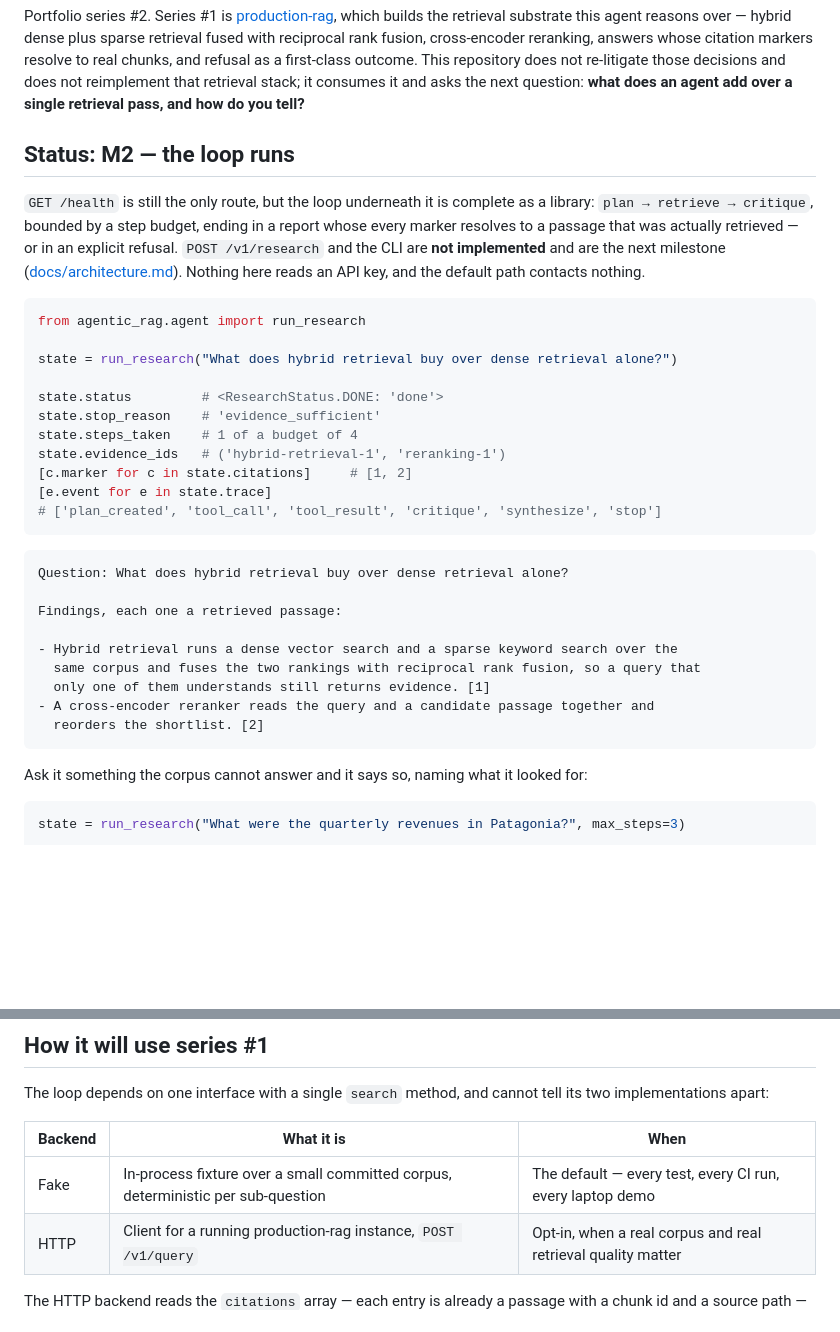
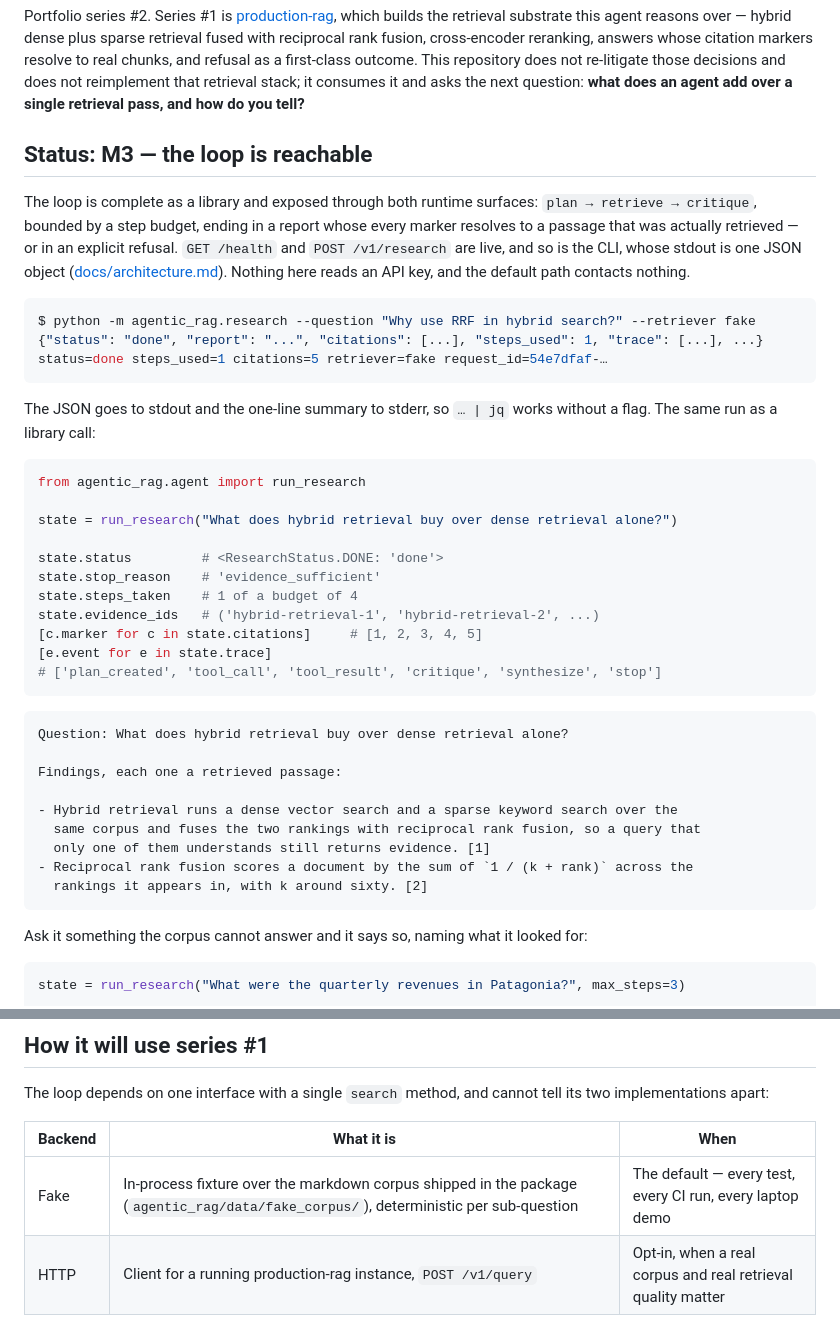
Before and after one commit to pabloalvarez99/agentic-rag-research, a Markdown page: README.md, 2 parts joined by grey strips. GitHub-like rendering; blank space fills up the shorter version.

Commit message:
docs: README reports M3 and the corpus's new home
The status section still said POST /v1/research and the CLI were not implemented,
which stopped being true when the runtime surface landed, and the sample outputs
predate the larger corpus.

````diff
--- a/README.md
+++ b/README.md
@@ -13,14 +13,23 @@ re-litigate those decisions and does not reimplement that retrieval stack; it co
 it and asks the next question: **what does an agent add over a single retrieval pass,
 and how do you tell?**
 
-## Status: M2 — the loop runs
+## Status: M3 — the loop is reachable
 
-`GET /health` is still the only route, but the loop underneath it is complete as a
-library: `plan → retrieve → critique`, bounded by a step budget, ending in a report
-whose every marker resolves to a passage that was actually retrieved — or in an explicit
-refusal. `POST /v1/research` and the CLI are **not implemented** and are the next
-milestone ([docs/architecture.md](docs/architecture.md)). Nothing here reads an API key,
-and the default path contacts nothing.
+The loop is complete as a library and exposed through both runtime surfaces:
+`plan → retrieve → critique`, bounded by a step budget, ending in a report whose every
+marker resolves to a passage that was actually retrieved — or in an explicit refusal.
+`GET /health` and `POST /v1/research` are live, and so is the CLI, whose stdout is one
+JSON object ([docs/architecture.md](docs/architecture.md)). Nothing here reads an API
+key, and the default path contacts nothing.
+
+```console
+$ python -m agentic_rag.research --question "Why use RRF in hybrid search?" --retriever fake
+{"status": "done", "report": "...", "citations": [...], "steps_used": 1, "trace": [...], ...}
+status=done steps_used=1 citations=5 retriever=fake request_id=54e7dfaf-…
+```
+
+The JSON goes to stdout and the one-line summary to stderr, so `… | jq` works without
+a flag. The same run as a library call:
 
 ```python
 from agentic_rag.agent import run_research
@@ -30,8 +39,8 @@ state = run_research("What does hybrid retrieval buy over dense retrieval alone?
 state.status         # <ResearchStatus.DONE: 'done'>
 state.stop_reason    # 'evidence_sufficient'
 state.steps_taken    # 1 of a budget of 4
-state.evidence_ids   # ('hybrid-retrieval-1', 'reranking-1')
-[c.marker for c in state.citations]     # [1, 2]
+state.evidence_ids   # ('hybrid-retrieval-1', 'hybrid-retrieval-2', ...)
+[c.marker for c in state.citations]     # [1, 2, 3, 4, 5]
 [e.event for e in state.trace]
 # ['plan_created', 'tool_call', 'tool_result', 'critique', 'synthesize', 'stop']
 ```
@@ -44,8 +53,8 @@ Findings, each one a retrieved passage:
 - Hybrid retrieval runs a dense vector search and a sparse keyword search over the
   same corpus and fuses the two rankings with reciprocal rank fusion, so a query that
   only one of them understands still returns evidence. [1]
-- A cross-encoder reranker reads the query and a candidate passage together and
-  reorders the shortlist. [2]
+- Reciprocal rank fusion scores a document by the sum of `1 / (k + rank)` across the
+  rankings it appears in, with k around sixty. [2]
 ```
 
 Ask it something the corpus cannot answer and it says so, naming what it looked for:
@@ -134,7 +143,7 @@ two implementations apart:
 
 | Backend | What it is | When |
 | --- | --- | --- |
-| Fake | In-process fixture over a small committed corpus, deterministic per sub-question | The default — every test, every CI run, every laptop demo |
+| Fake | In-process fixture over the markdown corpus shipped in the package (`agentic_rag/data/fake_corpus/`), deterministic per sub-question | The default — every test, every CI run, every laptop demo |
 | HTTP | Client for a running production-rag instance, `POST /v1/query` | Opt-in, when a real corpus and real retrieval quality matter |
 
 The HTTP backend reads the `citations` array — each entry is already a passage with a
````
